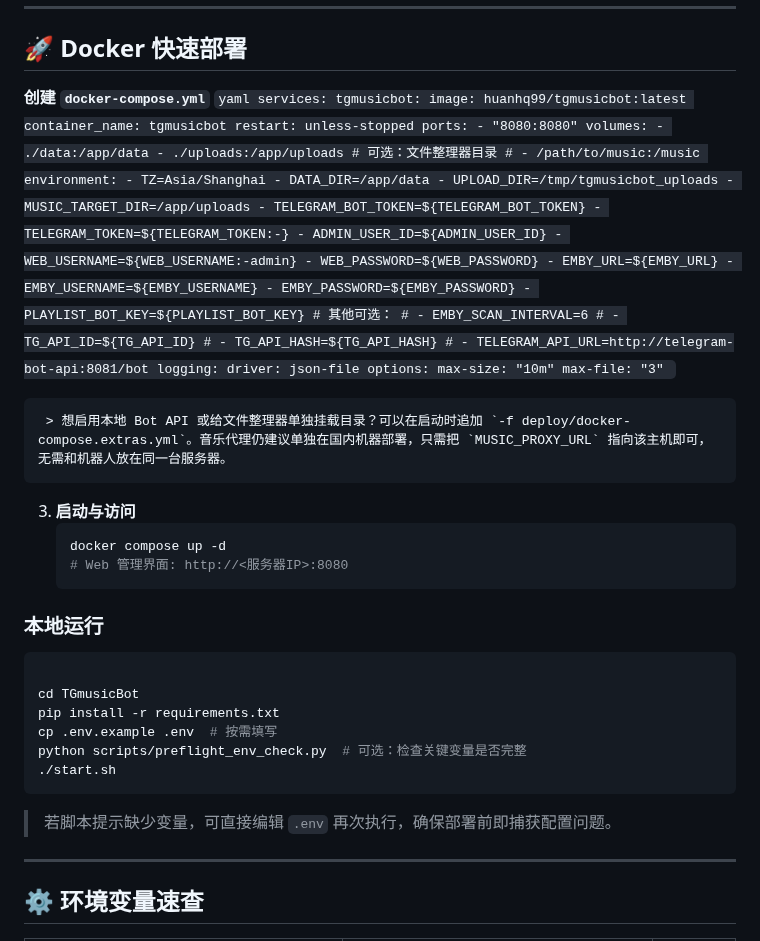
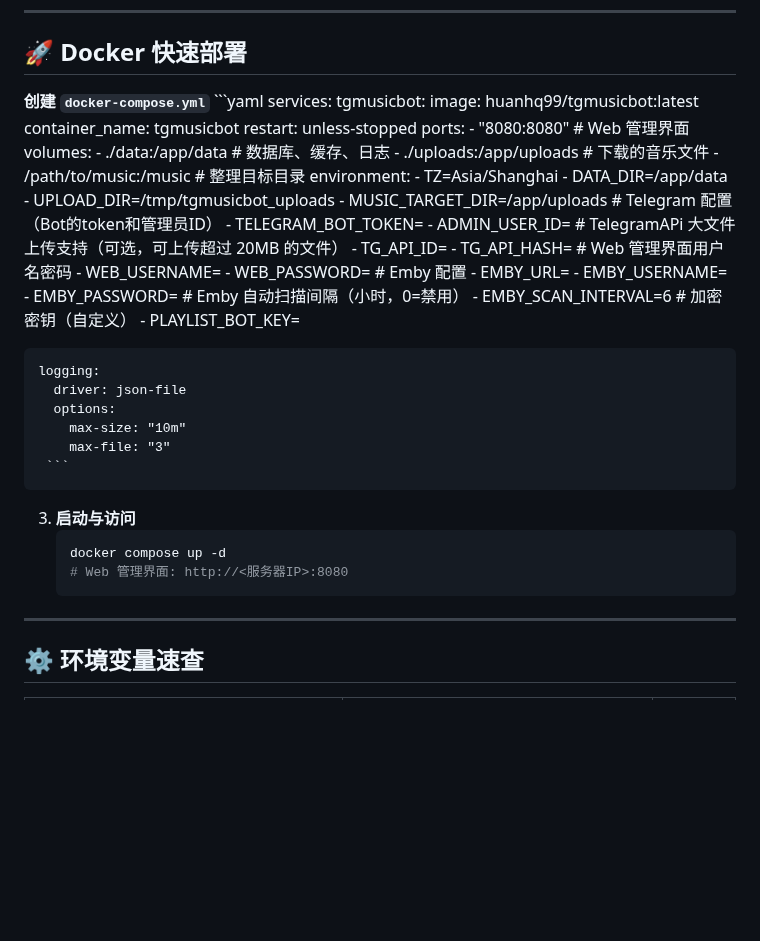
Before and after one commit to huanhq99/TGmusicBot, a Markdown page: README.md, the part around the change. Rendered like a GitHub page; blank space fills up the shorter version.

````diff
--- a/README.md
+++ b/README.md
@@ -15,64 +15,53 @@
 ## 🚀 Docker 快速部署
 **创建 `docker-compose.yml`**
 	 ```yaml
-	 services:
-		 tgmusicbot:
-			 image: huanhq99/tgmusicbot:latest
-			 container_name: tgmusicbot
-			 restart: unless-stopped
-			 ports:
-				 - "8080:8080"
-			 volumes:
-				 - ./data:/app/data
-				 - ./uploads:/app/uploads
-				 # 可选：文件整理器目录
-				 # - /path/to/music:/music
-			 environment:
-				 - TZ=Asia/Shanghai
-				 - DATA_DIR=/app/data
-				 - UPLOAD_DIR=/tmp/tgmusicbot_uploads
-				 - MUSIC_TARGET_DIR=/app/uploads
-				 - TELEGRAM_BOT_TOKEN=${TELEGRAM_BOT_TOKEN}
-				 - TELEGRAM_TOKEN=${TELEGRAM_TOKEN:-}
-				 - ADMIN_USER_ID=${ADMIN_USER_ID}
-				 - WEB_USERNAME=${WEB_USERNAME:-admin}
-				 - WEB_PASSWORD=${WEB_PASSWORD}
-				 - EMBY_URL=${EMBY_URL}
-				 - EMBY_USERNAME=${EMBY_USERNAME}
-				 - EMBY_PASSWORD=${EMBY_PASSWORD}
-				 - PLAYLIST_BOT_KEY=${PLAYLIST_BOT_KEY}
-				 # 其他可选：
-				 # - EMBY_SCAN_INTERVAL=6
-				 # - TG_API_ID=${TG_API_ID}
-				 # - TG_API_HASH=${TG_API_HASH}
-				 # - TELEGRAM_API_URL=http://telegram-bot-api:8081/bot
-			 logging:
-				 driver: json-file
-				 options:
-					 max-size: "10m"
-					 max-file: "3"
+services:
+  tgmusicbot:
+    image: huanhq99/tgmusicbot:latest
+    container_name: tgmusicbot
+    restart: unless-stopped
+    ports:
+      - "8080:8080"  # Web 管理界面
+    volumes:
+      - ./data:/app/data              # 数据库、缓存、日志
+      - ./uploads:/app/uploads        # 下载的音乐文件
+      - /path/to/music:/music       # 整理目标目录
+    environment:
+      - TZ=Asia/Shanghai
+      - DATA_DIR=/app/data
+      - UPLOAD_DIR=/tmp/tgmusicbot_uploads
+      - MUSIC_TARGET_DIR=/app/uploads
+      # Telegram 配置（Bot的token和管理员ID）
+      - TELEGRAM_BOT_TOKEN=
+      - ADMIN_USER_ID=
+      # TelegramAPi 大文件上传支持（可选，可上传超过 20MB 的文件）
+      - TG_API_ID=
+      - TG_API_HASH=
+      # Web 管理界面用户名密码
+      - WEB_USERNAME=
+      - WEB_PASSWORD=
+      # Emby 配置
+      - EMBY_URL=
+      - EMBY_USERNAME=
+      - EMBY_PASSWORD=
+      # Emby 自动扫描间隔（小时，0=禁用）
+      - EMBY_SCAN_INTERVAL=6
+      # 加密密钥（自定义）
+      - PLAYLIST_BOT_KEY=
+
+    logging:
+      driver: json-file
+      options:
+        max-size: "10m"
+        max-file: "3"
 	 ```
 
-	 > 想启用本地 Bot API 或给文件整理器单独挂载目录？可以在启动时追加 `-f deploy/docker-compose.extras.yml`。音乐代理仍建议单独在国内机器部署，只需把 `MUSIC_PROXY_URL` 指向该主机即可，无需和机器人放在同一台服务器。
 
 3. **启动与访问**
 	 ```bash
 	 docker compose up -d
 	 # Web 管理界面: http://<服务器IP>:8080
 	 ```
-
-### 本地运行
-```bash
-
-cd TGmusicBot
-pip install -r requirements.txt
-cp .env.example .env  # 按需填写
-python scripts/preflight_env_check.py  # 可选：检查关键变量是否完整
-./start.sh
-```
-
-> 若脚本提示缺少变量，可直接编辑 `.env` 再次执行，确保部署前即捕获配置问题。
-
 ---
 
 ## ⚙️ 环境变量速查
````
